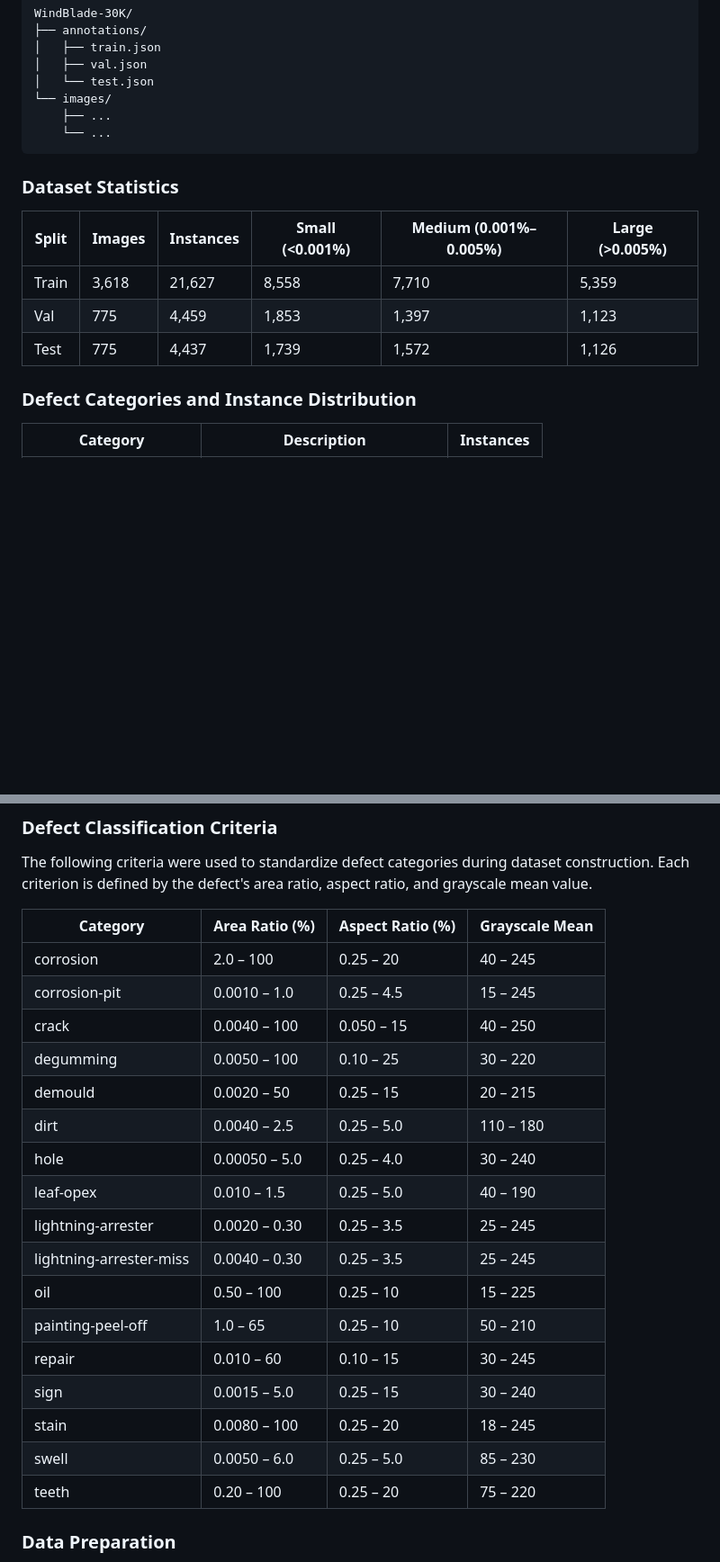
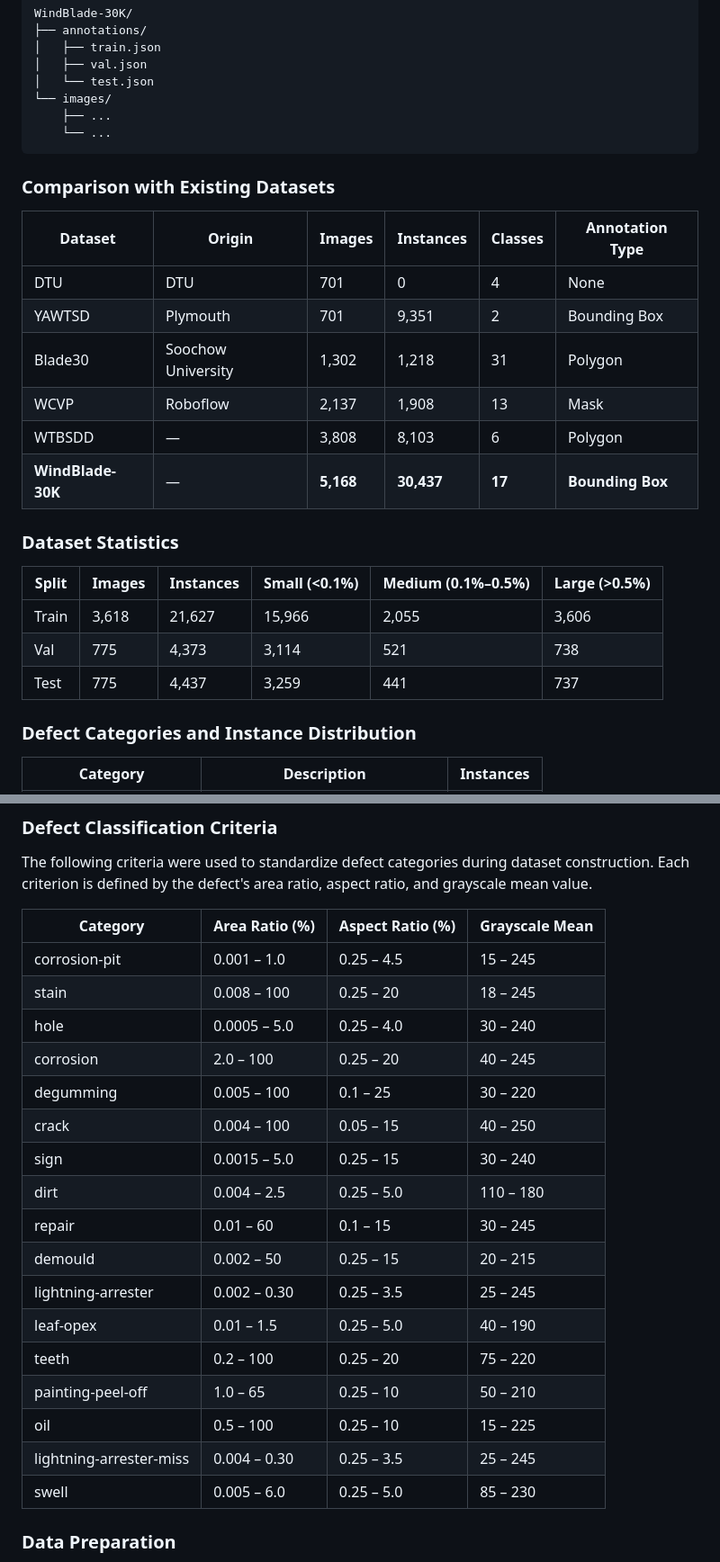
Before and after one commit to SongYe-NUAA/GFL-KA, a Markdown page: README.md, 2 parts joined by grey strips. Shown at 90% size. Rendered like a GitHub page; blank space fills up the shorter version.

````diff
--- a/README.md
+++ b/README.md
@@ -46,13 +46,24 @@ WindBlade-30K/
     └── ...
 ```
 
+### Comparison with Existing Datasets
+
+| Dataset | Origin | Images | Instances | Classes | Annotation Type |
+| --- | --- | --- | --- | --- | --- |
+| DTU | DTU | 701 | 0 | 4 | None |
+| YAWTSD | Plymouth | 701 | 9,351 | 2 | Bounding Box |
+| Blade30 | Soochow University | 1,302 | 1,218 | 31 | Polygon |
+| WCVP | Roboflow | 2,137 | 1,908 | 13 | Mask |
+| WTBSDD | — | 3,808 | 8,103 | 6 | Polygon |
+| **WindBlade-30K** | — | **5,168** | **30,437** | **17** | **Bounding Box** |
+
 ### Dataset Statistics
 
-| Split | Images | Instances | Small (<0.001%) | Medium (0.001%–0.005%) | Large (>0.005%) |
+| Split | Images | Instances | Small (<0.1%) | Medium (0.1%–0.5%) | Large (>0.5%) |
 | --- | --- | --- | --- | --- | --- |
-| Train | 3,618 | 21,627 | 8,558 | 7,710 | 5,359 |
-| Val | 775 | 4,459 | 1,853 | 1,397 | 1,123 |
-| Test | 775 | 4,437 | 1,739 | 1,572 | 1,126 |
+| Train | 3,618 | 21,627 | 15,966 | 2,055 | 3,606 |
+| Val | 775 | 4,373 | 3,114 | 521 | 738 |
+| Test | 775 | 4,437 | 3,259 | 441 | 737 |
 
 ### Defect Categories and Instance Distribution
 
@@ -82,23 +93,23 @@ The following criteria were used to standardize defect categories during dataset
 
 | Category | Area Ratio (%) | Aspect Ratio (%) | Grayscale Mean |
 | --- | --- | --- | --- |
+| corrosion-pit | 0.001 – 1.0 | 0.25 – 4.5 | 15 – 245 |
+| stain | 0.008 – 100 | 0.25 – 20 | 18 – 245 |
+| hole | 0.0005 – 5.0 | 0.25 – 4.0 | 30 – 240 |
 | corrosion | 2.0 – 100 | 0.25 – 20 | 40 – 245 |
-| corrosion-pit | 0.0010 – 1.0 | 0.25 – 4.5 | 15 – 245 |
-| crack | 0.0040 – 100 | 0.050 – 15 | 40 – 250 |
-| degumming | 0.0050 – 100 | 0.10 – 25 | 30 – 220 |
-| demould | 0.0020 – 50 | 0.25 – 15 | 20 – 215 |
-| dirt | 0.0040 – 2.5 | 0.25 – 5.0 | 110 – 180 |
-| hole | 0.00050 – 5.0 | 0.25 – 4.0 | 30 – 240 |
-| leaf-opex | 0.010 – 1.5 | 0.25 – 5.0 | 40 – 190 |
-| lightning-arrester | 0.0020 – 0.30 | 0.25 – 3.5 | 25 – 245 |
-| lightning-arrester-miss | 0.0040 – 0.30 | 0.25 – 3.5 | 25 – 245 |
-| oil | 0.50 – 100 | 0.25 – 10 | 15 – 225 |
+| degumming | 0.005 – 100 | 0.1 – 25 | 30 – 220 |
+| crack | 0.004 – 100 | 0.05 – 15 | 40 – 250 |
+| sign | 0.0015 – 5.0 | 0.25 – 15 | 30 – 240 |
+| dirt | 0.004 – 2.5 | 0.25 – 5.0 | 110 – 180 |
+| repair | 0.01 – 60 | 0.1 – 15 | 30 – 245 |
+| demould | 0.002 – 50 | 0.25 – 15 | 20 – 215 |
+| lightning-arrester | 0.002 – 0.30 | 0.25 – 3.5 | 25 – 245 |
+| leaf-opex | 0.01 – 1.5 | 0.25 – 5.0 | 40 – 190 |
+| teeth | 0.2 – 100 | 0.25 – 20 | 75 – 220 |
 | painting-peel-off | 1.0 – 65 | 0.25 – 10 | 50 – 210 |
-| repair | 0.010 – 60 | 0.10 – 15 | 30 – 245 |
-| sign | 0.0015 – 5.0 | 0.25 – 15 | 30 – 240 |
-| stain | 0.0080 – 100 | 0.25 – 20 | 18 – 245 |
-| swell | 0.0050 – 6.0 | 0.25 – 5.0 | 85 – 230 |
-| teeth | 0.20 – 100 | 0.25 – 20 | 75 – 220 |
+| oil | 0.5 – 100 | 0.25 – 10 | 15 – 225 |
+| lightning-arrester-miss | 0.004 – 0.30 | 0.25 – 3.5 | 25 – 245 |
+| swell | 0.005 – 6.0 | 0.25 – 5.0 | 85 – 230 |
 
 ### Data Preparation
 
````
